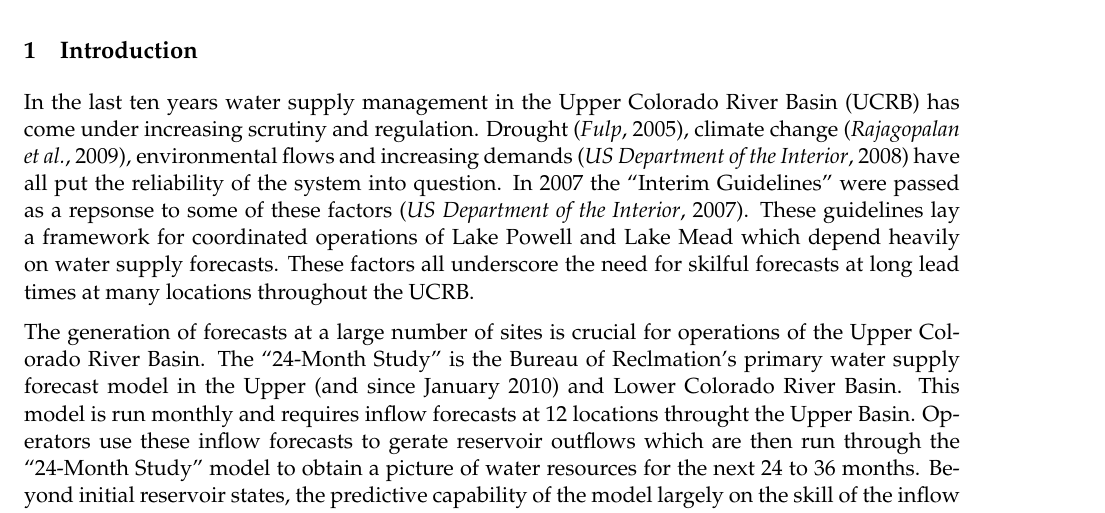
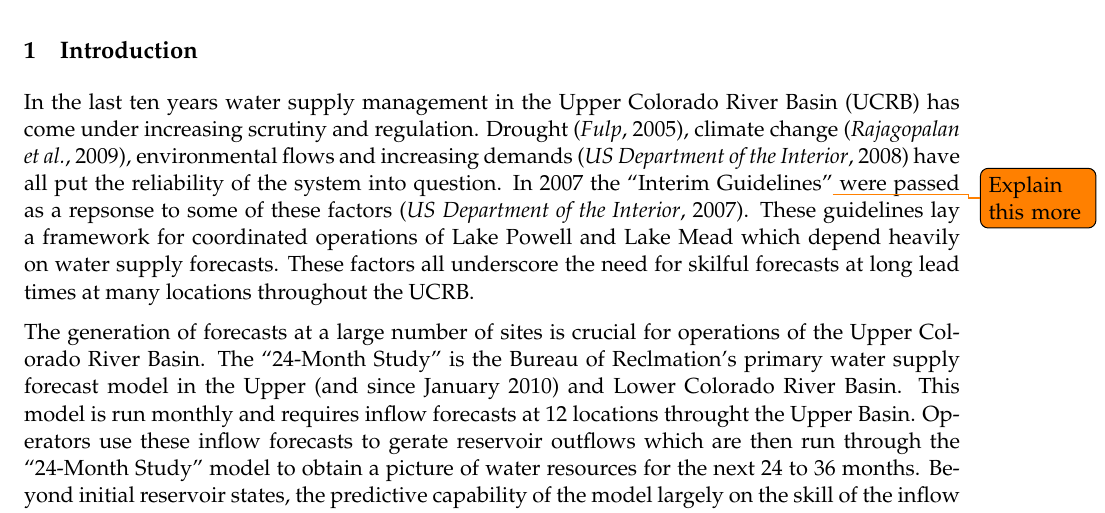
Before and after one commit to cameronbracken/cadswes, a LaTeX document (multimodel-disag/paper/seasonal_forecast_application.tex): part of page 1 of 8, cut so that both start at the same text. Compiled offline with pdfLaTeX.

Commit message:
Adding many second year files

```diff
--- a/multimodel-disag/paper/seasonal_forecast_application.tex
+++ b/multimodel-disag/paper/seasonal_forecast_application.tex
@@ -42,6 +42,7 @@
 %%------------misc
 \usepackage[pdftex,bookmarks,colorlinks,breaklinks]{hyperref}  %
 \hypersetup{linkcolor=black,citecolor=black,filecolor=black,urlcolor=black}
+\usepackage{todonotes}
 
 
 %%-----------page header declaration
@@ -76,7 +77,7 @@ The generation of forecasts at a large number of sites is crucial for operations
 %%%%%%%%%%%%%%%%
 %%%%%%%%%%%%%%%%
 \section{Introduction}
-In the last ten years water supply management in the Upper Colorado River Basin (UCRB) has come under increasing scrutiny and regulation.  Drought \citep{Fulp:2005p3934}, climate change \citep{Rajagopalan:2009p3818}, environmental flows and increasing demands \citep{USDepartmentoftheInterior:2008p3864} have all put the reliability of the system into question.  In 2007 the ``Interim Guidelines'' were passed as a repsonse to some of these factors \citep{USDepartmentoftheInterior:2007p3865}.  These guidelines lay a framework for coordinated operations of Lake Powell and Lake Mead which depend heavily on water supply forecasts.   These factors all underscore the need for skilful forecasts at long lead times at many locations throughout the UCRB.
+In the last ten years water supply management in the Upper Colorado River Basin (UCRB) has come under increasing scrutiny and regulation.  Drought \citep{Fulp:2005p3934}, climate change \citep{Rajagopalan:2009p3818}, environmental flows and increasing demands \citep{USDepartmentoftheInterior:2008p3864} have all put the reliability of the system into question.  In 2007 the ``Interim Guidelines''\todo{Explain this more} were passed as a repsonse to some of these factors \citep{USDepartmentoftheInterior:2007p3865}.  These guidelines lay a framework for coordinated operations of Lake Powell and Lake Mead which depend heavily on water supply forecasts.   These factors all underscore the need for skilful forecasts at long lead times at many locations throughout the UCRB.
 
 The generation of forecasts at a large number of sites is crucial for operations of the Upper Colorado River Basin.  The ``24-Month Study'' is the Bureau of Reclmation's primary water supply forecast model in the Upper (and since January 2010) and Lower Colorado River Basin.  This model is run monthly and requires inflow forecasts at 12 locations throught the Upper Basin.  Operators use these inflow forecasts to gerate reservoir outflows which are then run through the ``24-Month Study'' model to obtain a picture of water resources for the next 24 to 36 months. Beyond initial reservoir states, the predictive capability of the model largely on the skill of the inflow forecasts.
 
```
Also changed, not shown: second-year-fc/src/data/LeesFerry.txt (+1 -0 lines), 19 other files.
